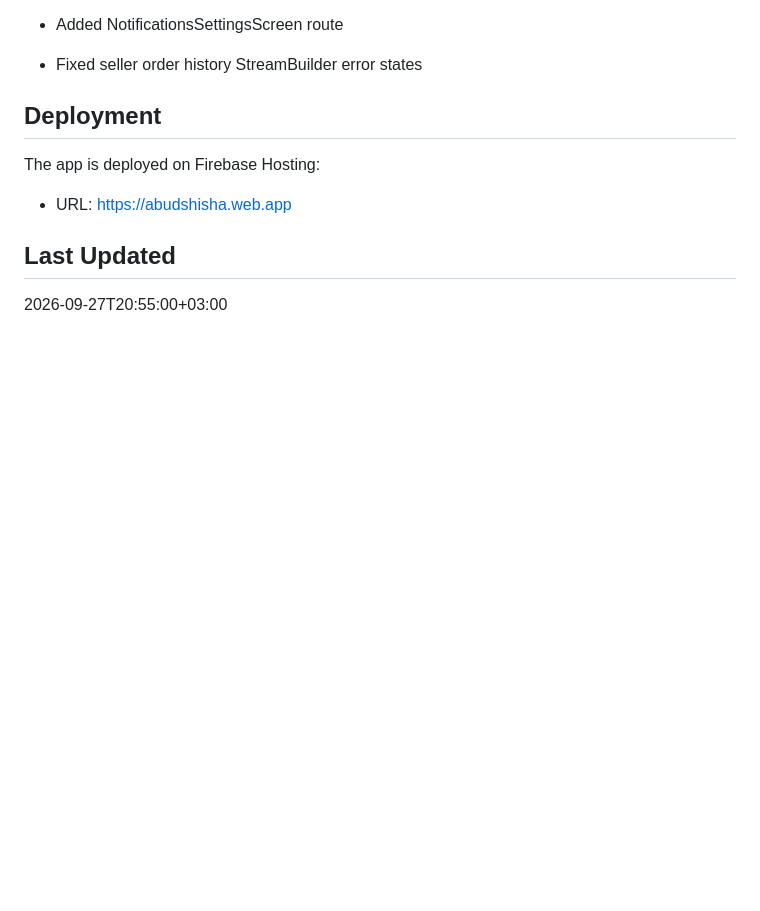
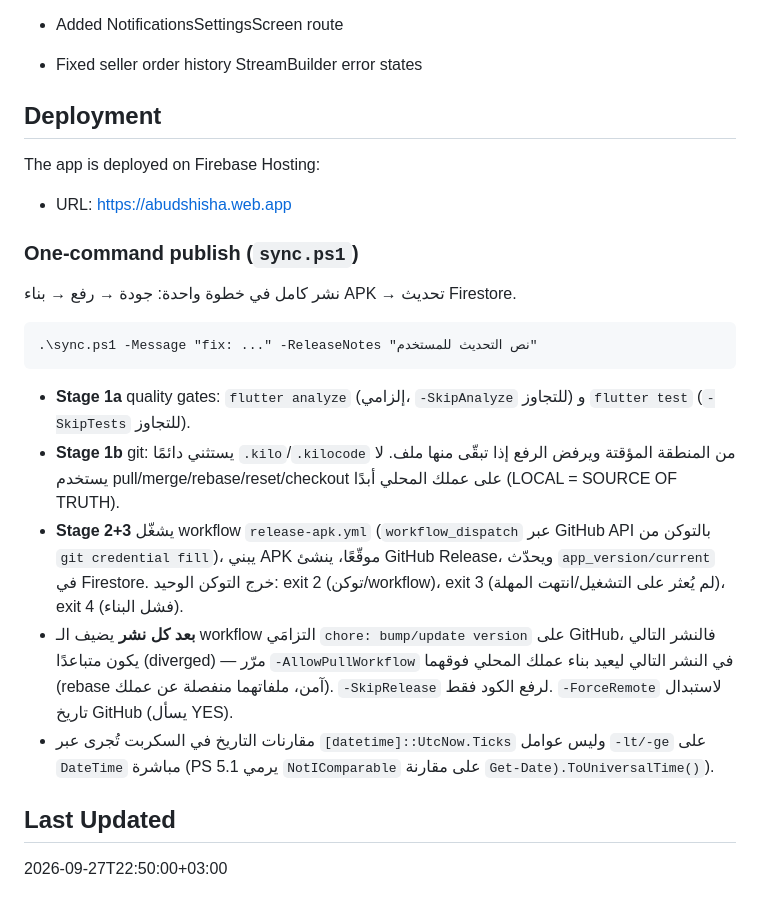
Before and after one commit to abodashesha488-sys/Qarity, a Markdown page: AGENTS.md, the part around the change. GitHub-like rendering; blank space fills up the shorter version.

Commit message:
docs: توثيق sync.ps1 في AGENTS.md

````diff
--- a/AGENTS.md
+++ b/AGENTS.md
@@ -352,5 +352,27 @@ lib/
 The app is deployed on Firebase Hosting:
 - URL: https://abudshisha.web.app
 
+### One-command publish (`sync.ps1`)
+نشر كامل في خطوة واحدة: جودة → رفع → بناء APK → تحديث Firestore.
+```
+.\sync.ps1 -Message "fix: ..." -ReleaseNotes "نص التحديث للمستخدم"
+```
+- **Stage 1a** quality gates: `flutter analyze` (إلزامي، `-SkipAnalyze` للتجاوز) و
+  `flutter test` (`-SkipTests` للتجاوز).
+- **Stage 1b** git: يستثني دائمًا `.kilo`/`.kilocode` من المنطقة المؤقتة ويرفض
+  الرفع إذا تبقّى منها ملف. لا يستخدم pull/merge/rebase/reset/checkout على عملك
+  المحلي أبدًا (LOCAL = SOURCE OF TRUTH).
+- **Stage 2+3** يشغّل workflow `release-apk.yml` (`workflow_dispatch` عبر GitHub API
+  بالتوكن من `git credential fill`)، يبني APK موقّعًا، ينشئ GitHub Release، ويحدّث
+  `app_version/current` في Firestore. خرج التوكن الوحيد: exit 2 (توكن/workflow)،
+  exit 3 (لم يُعثر على التشغيل/انتهت المهلة)، exit 4 (فشل البناء).
+- **بعد كل نشر** يضيف الـ workflow التزامَي `chore: bump/update version` على GitHub،
+  فالنشر التالي يكون متباعدًا (diverged) — مرّر `-AllowPullWorkflow` في النشر
+  التالي ليعيد بناء عملك المحلي فوقهما (rebase آمن، ملفاتهما منفصلة عن عملك).
+  `-SkipRelease` لرفع الكود فقط. `-ForceRemote` لاستبدال تاريخ GitHub (يسأل YES).
+- مقارنات التاريخ في السكربت تُجرى عبر `[datetime]::UtcNow.Ticks` وليس عوامل
+  `-lt/-ge` على `DateTime` مباشرة (PS 5.1 يرمي `NotIComparable` على مقارنة
+  `Get-Date).ToUniversalTime()`).
+
 ## Last Updated
-2026-09-27T20:55:00+03:00
+2026-09-27T22:50:00+03:00
````
